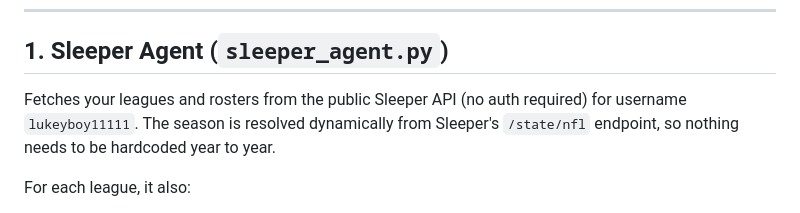
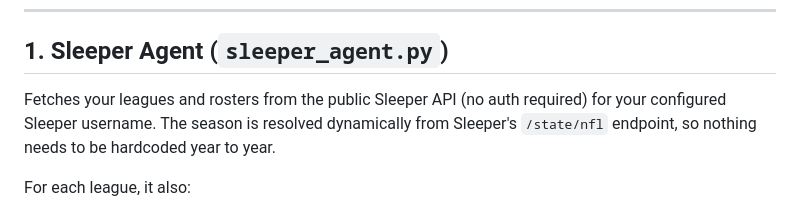
Before and after one commit to lukecampbell-cf/DynastyDashboard, a Markdown page: README.md, the part around the change. GitHub-like rendering.

```diff
--- a/README.md
+++ b/README.md
@@ -46,8 +46,8 @@ python orchestrator.py --debug    # also dumps intermediate JSON to debug/
 ## 1. Sleeper Agent (`sleeper_agent.py`)
 
 Fetches your leagues and rosters from the public Sleeper API (no auth required) for
-username `lukeyboy11111`. The season is resolved dynamically from Sleeper's `/state/nfl`
-endpoint, so nothing needs to be hardcoded year to year.
+your configured Sleeper username. The season is resolved dynamically from Sleeper's
+`/state/nfl` endpoint, so nothing needs to be hardcoded year to year.
 
 For each league, it also:
 
```
Also changed, not shown: SETUP.md (+12 -12 lines).
